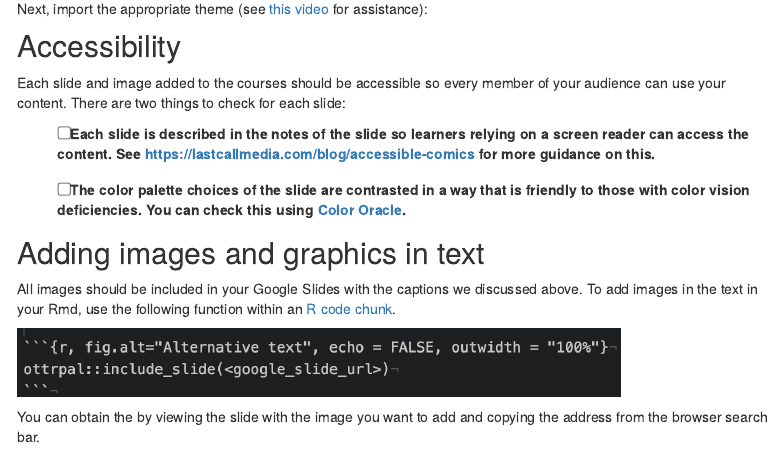
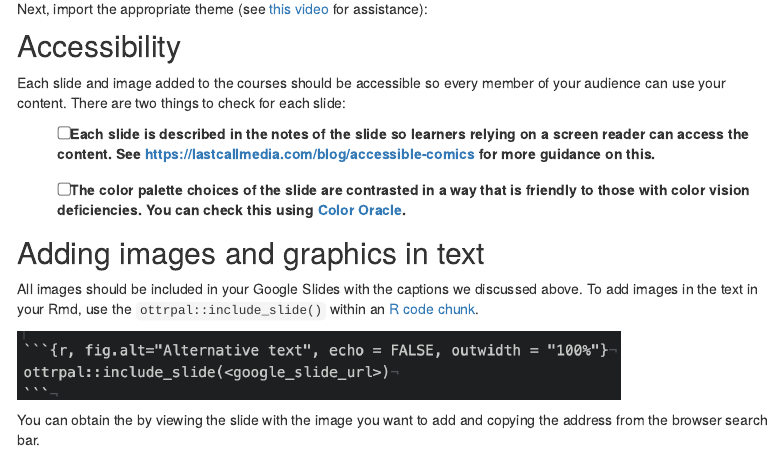
Before and after one commit to ottrproject/ottrproject.org, an R Markdown document (writing_content.Rmd): the page in a window 1100 px wide, from 6340 px down. Rendered offline with R 4.5, knitr and Pandoc, with nearby package versions; menus at the side of the page are left out.

Commit message:
Add `ottrpal::include_slide()`

```diff
--- a/writing_content.Rmd
+++ b/writing_content.Rmd
@@ -256,7 +256,7 @@ You can check this using [Color Oracle](https://colororacle.org/).
 ## Adding images and graphics in text
 
 All images should be included in your Google Slides with the captions we discussed above.
-To add images in the text in your Rmd, use the following function within an [R code chunk](https://bookdown.org/yihui/rmarkdown/r-code.html).
+To add images in the text in your Rmd, use the `ottrpal::include_slide()` within an [R code chunk](https://bookdown.org/yihui/rmarkdown/r-code.html).
 
 <img src = "resources/images/include_slide.png" width = 600>
 
```
